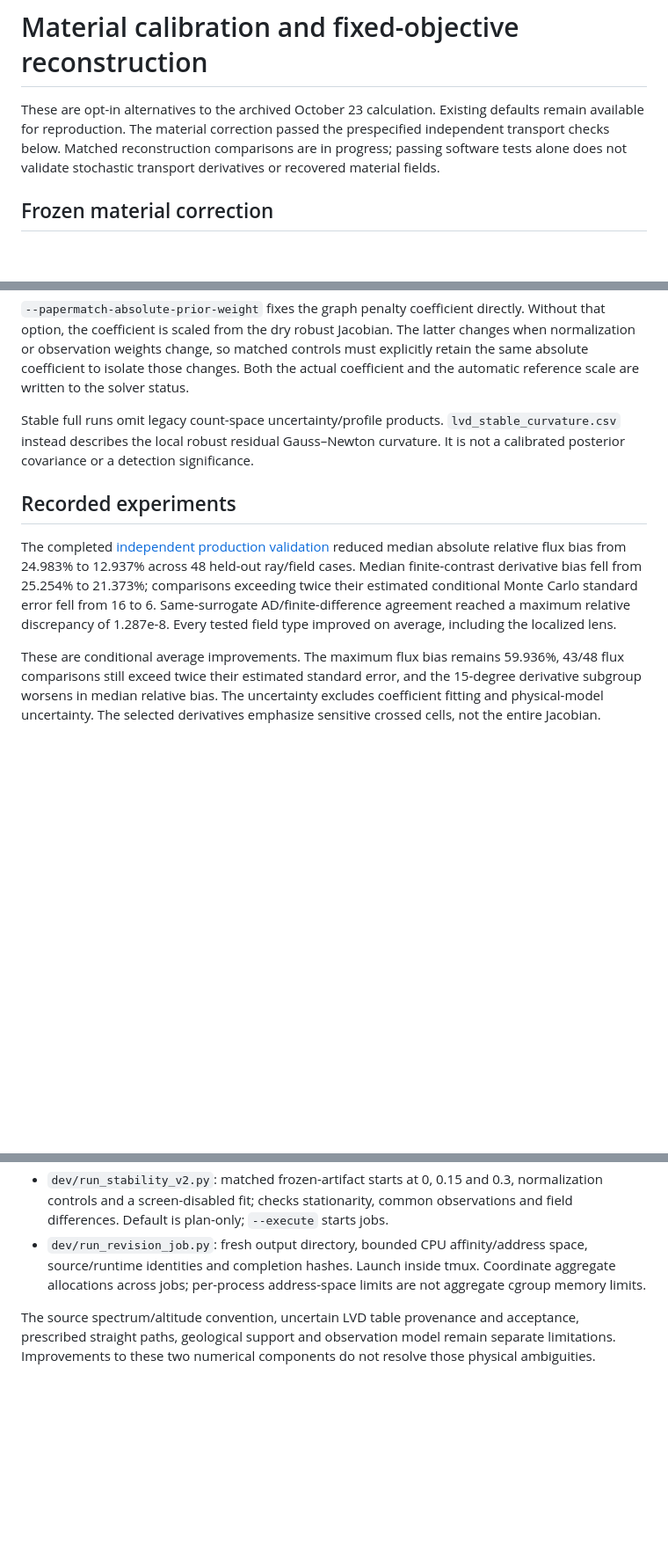
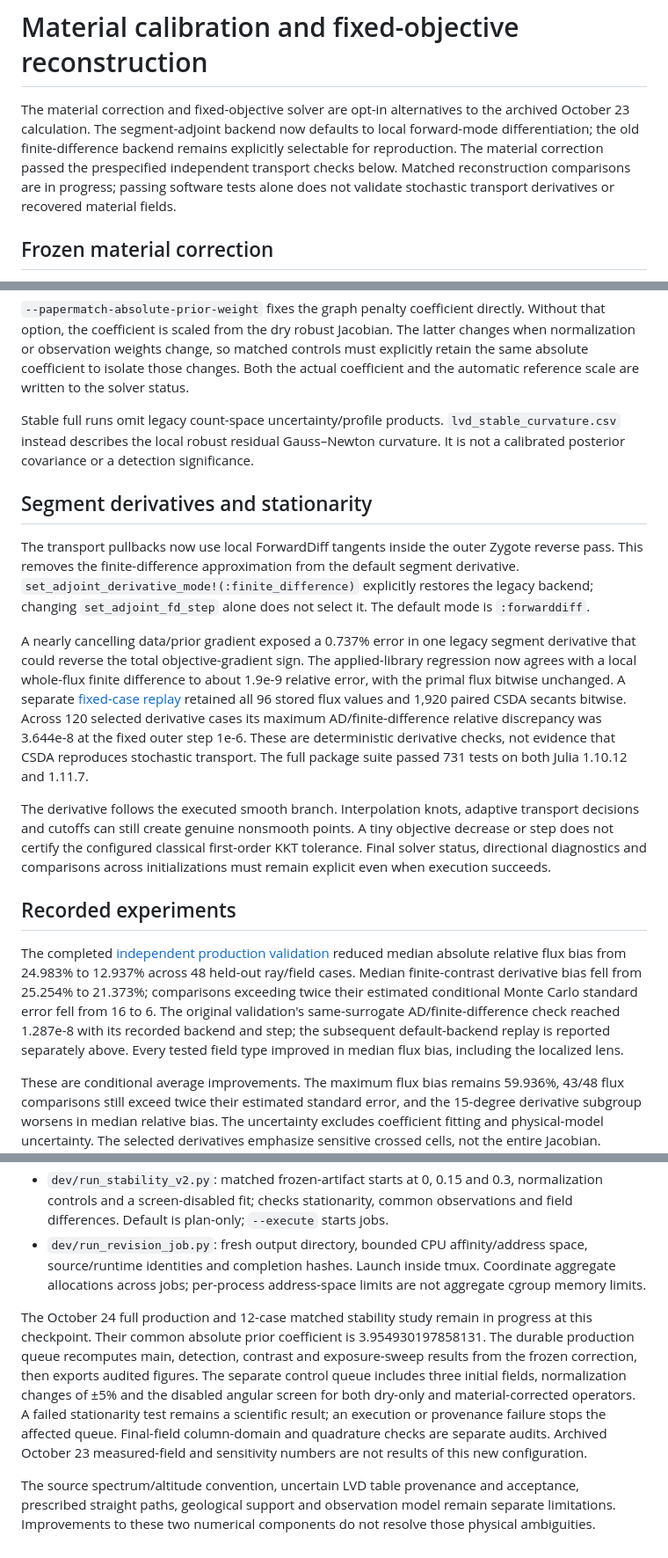
Before and after one commit to grinisrit/diffpumas.jl, a Markdown page: docs/material-stability-revision.md, 3 parts joined by grey strips. Shown at 88% size. Drawn GitHub-style; blank space fills up the shorter version.

Commit message:
Document exact adjoints and distinguish completed bias checks from pending fits

```diff
--- a/docs/material-stability-revision.md
+++ b/docs/material-stability-revision.md
@@ -1,6 +1,6 @@
 # Material calibration and fixed-objective reconstruction
 
-These are opt-in alternatives to the archived October 23 calculation. Existing defaults remain available for reproduction. The material correction passed the prespecified independent transport checks below. Matched reconstruction comparisons are in progress; passing software tests alone does not validate stochastic transport derivatives or recovered material fields.
+The material correction and fixed-objective solver are opt-in alternatives to the archived October 23 calculation. The segment-adjoint backend now defaults to local forward-mode differentiation; the old finite-difference backend remains explicitly selectable for reproduction. The material correction passed the prespecified independent transport checks below. Matched reconstruction comparisons are in progress; passing software tests alone does not validate stochastic transport derivatives or recovered material fields.
 
 ## Frozen material correction
 
@@ -43,9 +43,17 @@ An artifact freezes all correction coefficients, bypassing recursive recalibrati
 
 Stable full runs omit legacy count-space uncertainty/profile products. `lvd_stable_curvature.csv` instead describes the local robust residual Gauss–Newton curvature. It is not a calibrated posterior covariance or a detection significance.
 
+## Segment derivatives and stationarity
+
+The transport pullbacks now use local ForwardDiff tangents inside the outer Zygote reverse pass. This removes the finite-difference approximation from the default segment derivative. `set_adjoint_derivative_mode!(:finite_difference)` explicitly restores the legacy backend; changing `set_adjoint_fd_step` alone does not select it. The default mode is `:forwarddiff`.
+
+A nearly cancelling data/prior gradient exposed a 0.737% error in one legacy segment derivative that could reverse the total objective-gradient sign. The applied-library regression now agrees with a local whole-flux finite difference to about 1.9e-9 relative error, with the primal flux bitwise unchanged. A separate [fixed-case replay](revision_evidence/surrogate_v2/forwarddiff_replay/README.md) retained all 96 stored flux values and 1,920 paired CSDA secants bitwise. Across 120 selected derivative cases its maximum AD/finite-difference relative discrepancy was 3.644e-8 at the fixed outer step 1e-6. These are deterministic derivative checks, not evidence that CSDA reproduces stochastic transport. The full package suite passed 731 tests on both Julia 1.10.12 and 1.11.7.
+
+The derivative follows the executed smooth branch. Interpolation knots, adaptive transport decisions and cutoffs can still create genuine nonsmooth points. A tiny objective decrease or step does not certify the configured classical first-order KKT tolerance. Final solver status, directional diagnostics and comparisons across initializations must remain explicit even when execution succeeds.
+
 ## Recorded experiments
 
-The completed [independent production validation](revision_evidence/surrogate_v2/production/README.md) reduced median absolute relative flux bias from 24.983% to 12.937% across 48 held-out ray/field cases. Median finite-contrast derivative bias fell from 25.254% to 21.373%; comparisons exceeding twice their estimated conditional Monte Carlo standard error fell from 16 to 6. Same-surrogate AD/finite-difference agreement reached a maximum relative discrepancy of 1.287e-8. Every tested field type improved on average, including the localized lens.
+The completed [independent production validation](revision_evidence/surrogate_v2/production/README.md) reduced median absolute relative flux bias from 24.983% to 12.937% across 48 held-out ray/field cases. Median finite-contrast derivative bias fell from 25.254% to 21.373%; comparisons exceeding twice their estimated conditional Monte Carlo standard error fell from 16 to 6. The original validation's same-surrogate AD/finite-difference check reached 1.287e-8 with its recorded backend and step; the subsequent default-backend replay is reported separately above. Every tested field type improved in median flux bias, including the localized lens.
 
 These are conditional average improvements. The maximum flux bias remains 59.936%, 43/48 flux comparisons still exceed twice their estimated standard error, and the 15-degree derivative subgroup worsens in median relative bias. The uncertainty excludes coefficient fitting and physical-model uncertainty. The selected derivatives emphasize sensitive crossed cells, not the entire Jacobian. Historical replay and independent testing are reported separately.
 
@@ -54,4 +62,6 @@ These are conditional average improvements. The maximum flux bias remains 59.936
 - `dev/run_stability_v2.py`: matched frozen-artifact starts at 0, 0.15 and 0.3, normalization controls and a screen-disabled fit; checks stationarity, common observations and field differences. Default is plan-only; `--execute` starts jobs.
 - `dev/run_revision_job.py`: fresh output directory, bounded CPU affinity/address space, source/runtime identities and completion hashes. Launch inside tmux. Coordinate aggregate allocations across jobs; per-process address-space limits are not aggregate cgroup memory limits.
 
+The October 24 full production and 12-case matched stability study remain in progress at this checkpoint. Their common absolute prior coefficient is 3.954930197858131. The durable production queue recomputes main, detection, contrast and exposure-sweep results from the frozen correction, then exports audited figures. The separate control queue includes three initial fields, normalization changes of ±5% and the disabled angular screen for both dry-only and material-corrected operators. A failed stationarity test remains a scientific result; an execution or provenance failure stops the affected queue. Final-field column-domain and quadrature checks are separate audits. Archived October 23 measured-field and sensitivity numbers are not results of this new configuration.
+
 The source spectrum/altitude convention, uncertain LVD table provenance and acceptance, prescribed straight paths, geological support and observation model remain separate limitations. Improvements to these two numerical components do not resolve those physical ambiguities.
```
